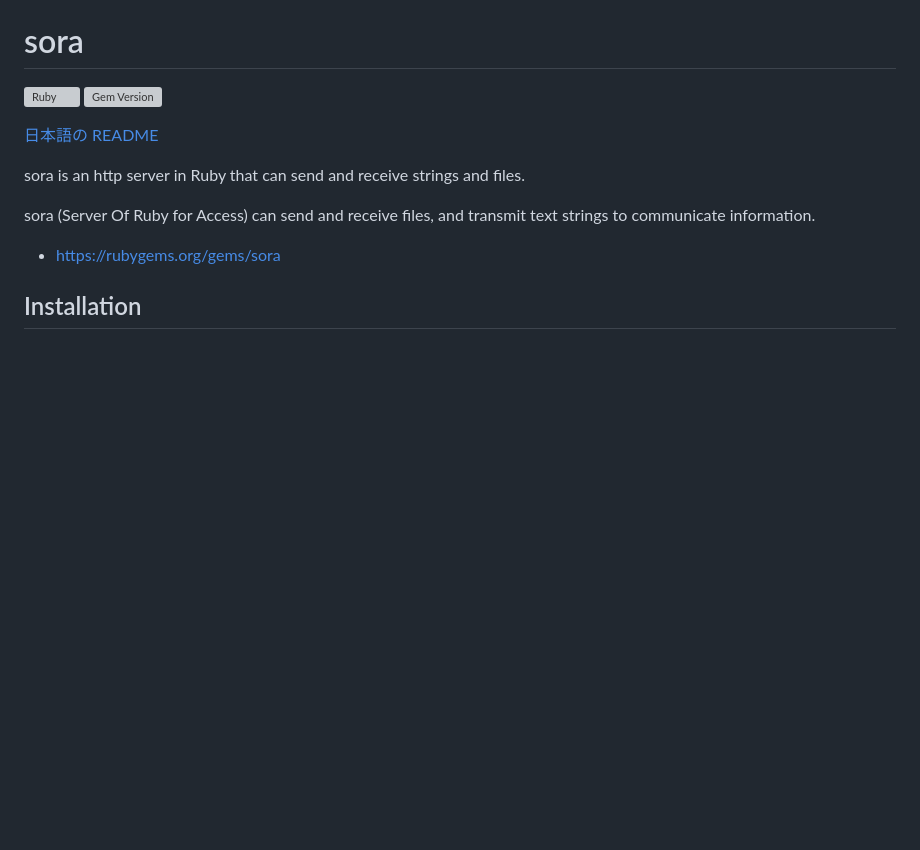
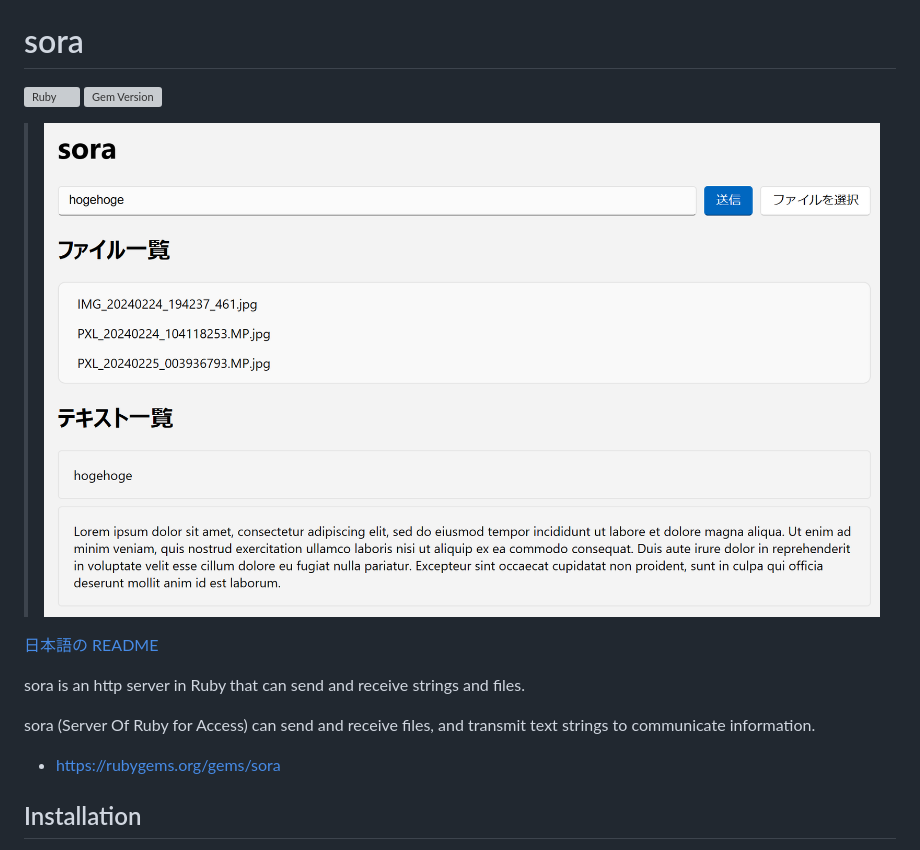
Before and after one commit to Himeyama/sora, a Markdown page: README.md, the part around the change. GitHub-like rendering; pictures changed too: docs/screenshot.png (added); blank space fills up the shorter version; grey boxes are pictures that could not be loaded.

```diff
--- a/README.md
+++ b/README.md
@@ -1,6 +1,8 @@
 # sora
 [![Ruby](https://github.com/Himeyama/sora/actions/workflows/main.yml/badge.svg)](https://github.com/Himeyama/sora/actions/workflows/main.yml)
 [![Gem Version](https://badge.fury.io/rb/sora.svg)](https://badge.fury.io/rb/sora)
+
+> ![sora](docs/screenshot.png)
 
 [日本語の README](/README.ja.md)
 
```
Also changed, not shown: README.ja.md (+2 -0 lines), 1 other file.
